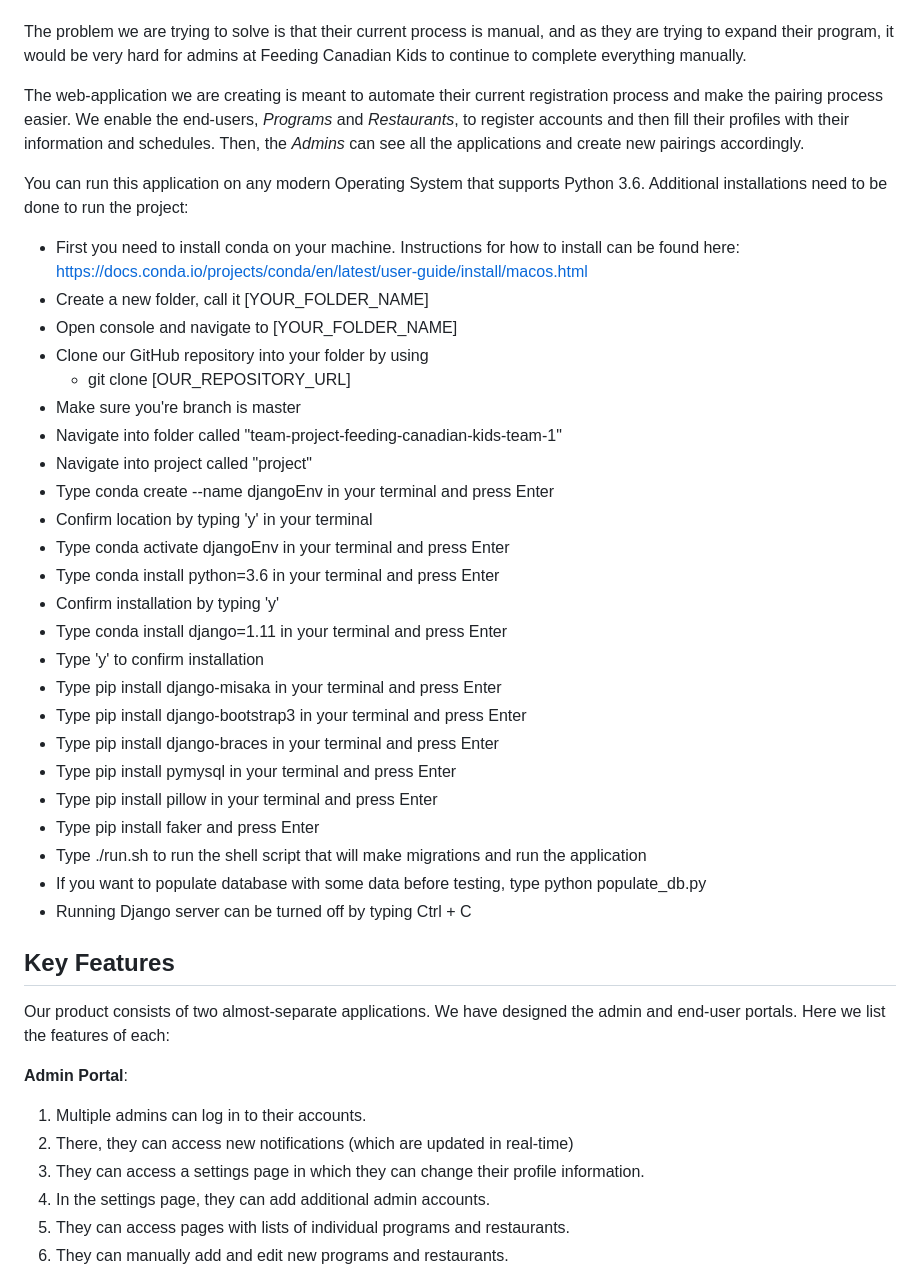
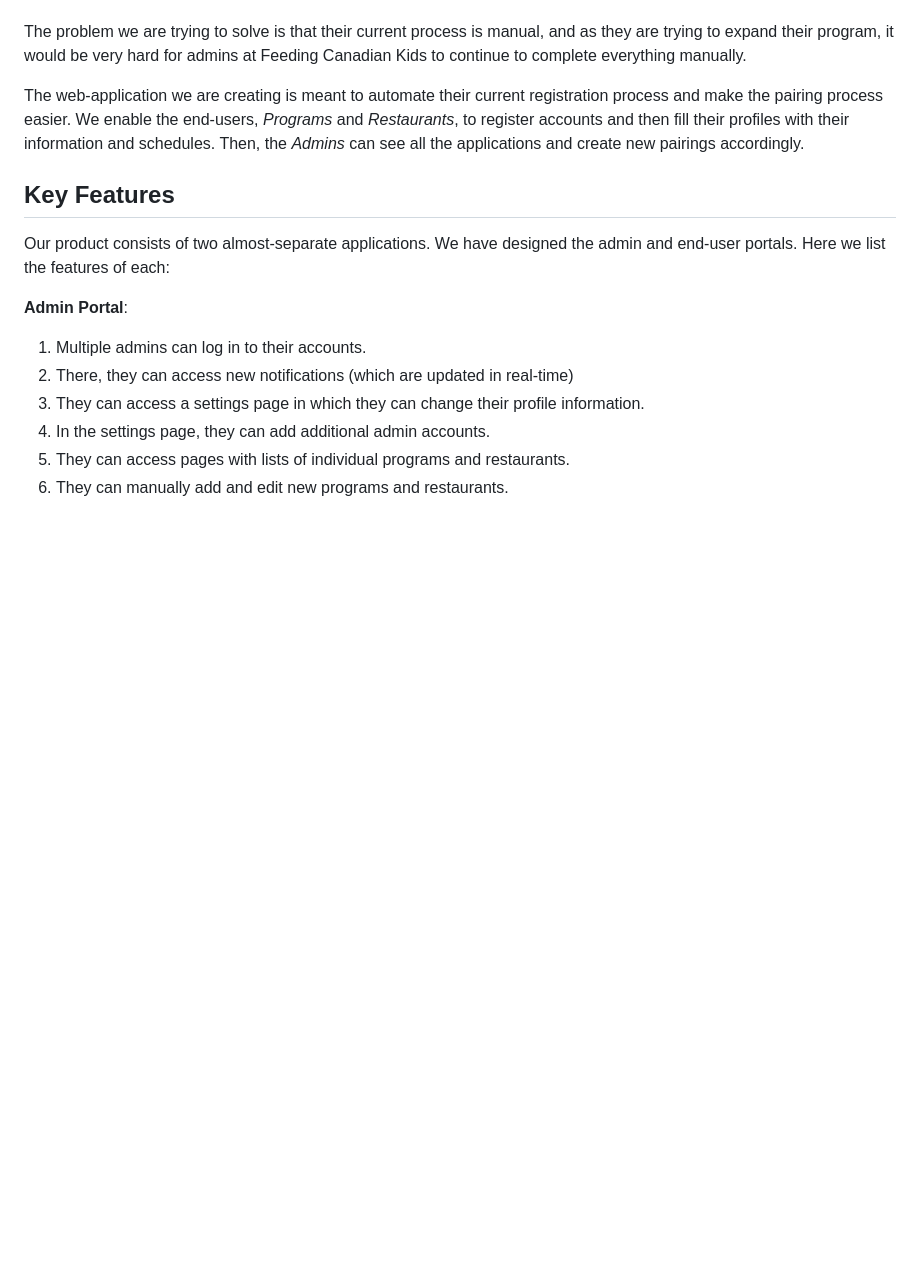
Before and after one commit to friedpotato707/CK, a Markdown page: README.md, the part around the change. GitHub-like rendering; blank space fills up the shorter version.

```diff
--- a/README.md
+++ b/README.md
@@ -5,33 +5,6 @@ Feeding Canadian Kids is a non-profit organization that takes in applications fr
 The problem we are trying to solve is that their current process is manual, and as they are trying to expand their program, it would be very hard for admins at Feeding Canadian Kids to continue to complete everything manually.
 
 The web-application we are creating is meant to automate their current registration process and make the pairing process easier. We enable the end-users, *Programs* and *Restaurants*, to register accounts and then fill their profiles with their information and schedules. Then, the *Admins* can see all the applications and create new pairings accordingly.
-
-
-You can run this application on any modern Operating System that supports Python 3.6. Additional installations need to be done to run the project:
-* First you need to install conda on your machine. Instructions for how to install can be found here: https://docs.conda.io/projects/conda/en/latest/user-guide/install/macos.html
-* Create a new folder, call it [YOUR_FOLDER_NAME]
-* Open console and navigate to [YOUR_FOLDER_NAME]
-* Clone our GitHub repository into your folder by using
-   * git clone [OUR_REPOSITORY_URL]
-* Make sure you're branch is master
-* Navigate into folder called "team-project-feeding-canadian-kids-team-1"
-* Navigate into project called "project"
-* Type conda create --name djangoEnv in your terminal and press Enter
-* Confirm location by typing 'y' in your terminal
-* Type conda activate djangoEnv in your terminal and press Enter
-* Type conda install python=3.6 in your terminal and press Enter
-* Confirm installation by typing 'y'
-* Type conda install django=1.11 in your terminal and press Enter
-* Type 'y' to confirm installation
-* Type pip install django-misaka in your terminal and press Enter
-* Type pip install django-bootstrap3 in your terminal and press Enter
-* Type pip install django-braces in your terminal and press Enter
-* Type pip install pymysql in your terminal and press Enter
-* Type pip install pillow in your terminal and press Enter
-* Type pip install faker and press Enter
-* Type ./run.sh to run the shell script that will make migrations and run the application
-* If you want to populate database with some data before testing, type python populate_db.py
-* Running Django server can be turned off by typing Ctrl + C
 
 ## Key Features
 Our product consists of two almost-separate applications. We have designed the admin and end-user portals. Here we list the features of each:
```
